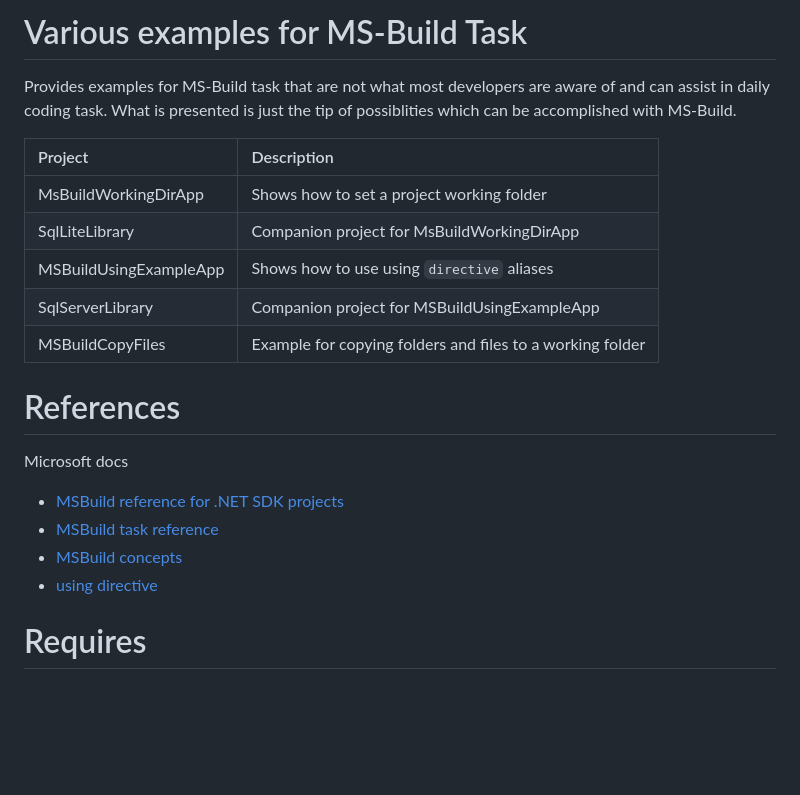
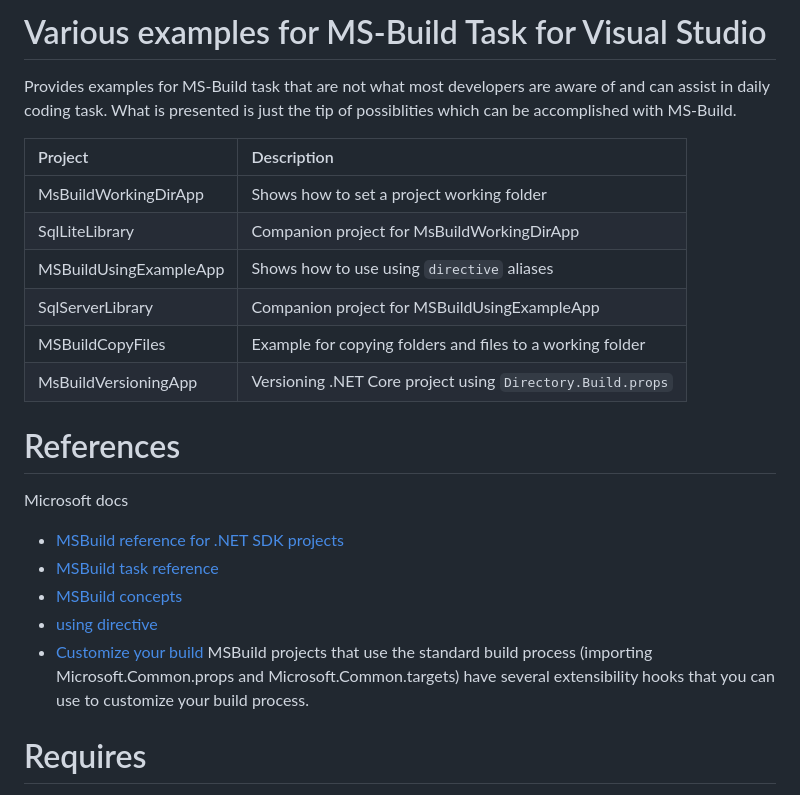
Before and after one commit to karenpayneoregon/ms-build-examples, a Markdown page: readme.md, the part around the change. Rendered like a GitHub page; blank space fills up the shorter version.

Commit message:
new project/code sample

```diff
--- a/readme.md
+++ b/readme.md
@@ -1,4 +1,4 @@
-# Various examples for MS-Build Task
+# Various examples for MS-Build Task for Visual Studio
 
 Provides examples for MS-Build task that are not what most developers are aware of and can assist in daily coding task. What is presented is just the tip of possiblities which can be accomplished with MS-Build.
 
@@ -9,6 +9,7 @@ Provides examples for MS-Build task that are not what most developers are aware
 | MSBuildUsingExampleApp | Shows how to use using `directive` aliases |
 | SqlServerLibrary | Companion project for MSBuildUsingExampleApp |
 | MSBuildCopyFiles | Example for copying folders and files to a working folder |
+| MsBuildVersioningApp | Versioning .NET Core project using `Directory.Build.props` |
 
 # References
 
@@ -18,6 +19,7 @@ Microsoft docs
 - [MSBuild task reference](https://learn.microsoft.com/en-us/visualstudio/msbuild/msbuild-task-reference?view=vs-2022)
 - [MSBuild concepts](https://learn.microsoft.com/en-us/visualstudio/msbuild/msbuild-concepts?view=vs-2022)
 - [using directive](https://learn.microsoft.com/en-us/dotnet/csharp/language-reference/keywords/using-directive)
+- [Customize your build](https://learn.microsoft.com/en-us/visualstudio/msbuild/customize-your-build?view=vs-2022) MSBuild projects that use the standard build process (importing Microsoft.Common.props and Microsoft.Common.targets) have several extensibility hooks that you can use to customize your build process.
 
 # Requires
 
```
Also changed, not shown: MsBuildVersioningApp/readme.md (added, +25 -0 lines), MSBuildUsingExampleApp/assets/projFile.png (added), MSBuildUsingExampleApp/assets/projects.png (added), MsBuildVersioningApp/assets/CoreProperties.png (added), MsBuildVersioningApp/assets/framework.png (added), 4 other files.
